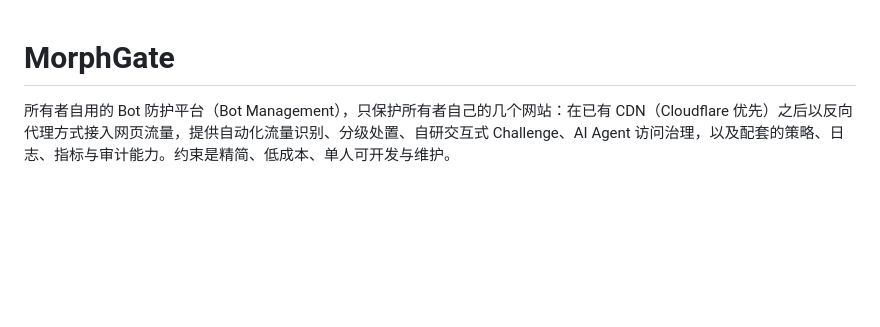
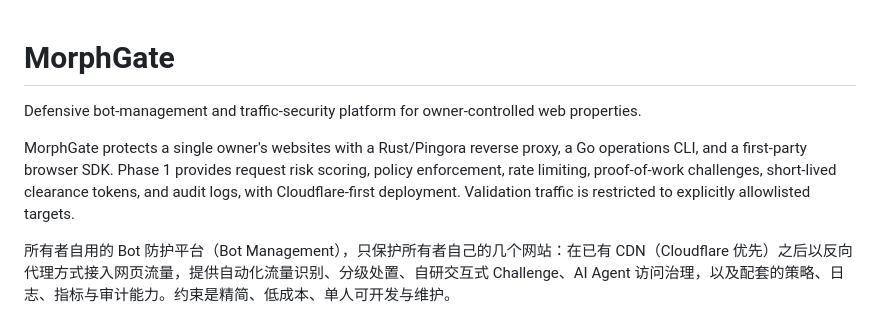
Before and after one commit to SkyBlue997/MorphGate, a Markdown page: README.md, the part around the change. Drawn GitHub-style; blank space fills up the shorter version.

Commit message:
docs: add English project summary to README

```diff
--- a/README.md
+++ b/README.md
@@ -1,4 +1,8 @@
 # MorphGate
+
+Defensive bot-management and traffic-security platform for owner-controlled web properties.
+
+MorphGate protects a single owner's websites with a Rust/Pingora reverse proxy, a Go operations CLI, and a first-party browser SDK. Phase 1 provides request risk scoring, policy enforcement, rate limiting, proof-of-work challenges, short-lived clearance tokens, and audit logs, with Cloudflare-first deployment. Validation traffic is restricted to explicitly allowlisted targets.
 
 所有者自用的 Bot 防护平台（Bot Management），只保护所有者自己的几个网站：在已有 CDN（Cloudflare 优先）之后以反向代理方式接入网页流量，提供自动化流量识别、分级处置、自研交互式 Challenge、AI Agent 访问治理，以及配套的策略、日志、指标与审计能力。约束是精简、低成本、单人可开发与维护。
 
```
